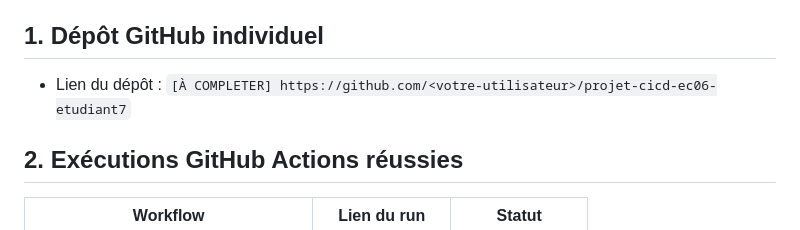
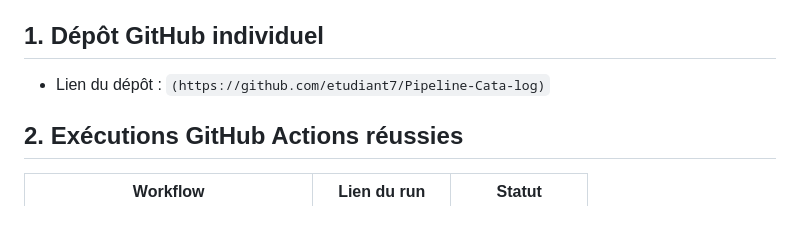
Before and after one commit to etudiant7/Pipeline-Cata-log, a Markdown page: docs/04-preuves.md, the part around the change. GitHub-like rendering.

```diff
--- a/docs/04-preuves.md
+++ b/docs/04-preuves.md
@@ -9,7 +9,7 @@
 
 ## 1. Dépôt GitHub individuel
 
-- Lien du dépôt : `[À COMPLETER] https://github.com/<votre-utilisateur>/projet-cicd-ec06-etudiant7`
+- Lien du dépôt : `(https://github.com/etudiant7/Pipeline-Cata-log)`
 
 ## 2. Exécutions GitHub Actions réussies
 
```
